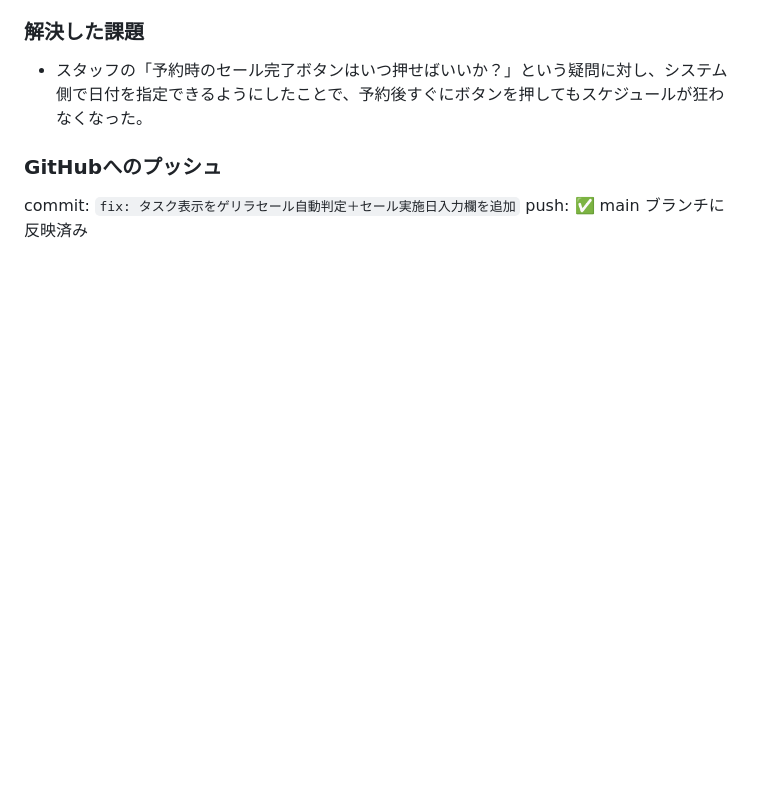
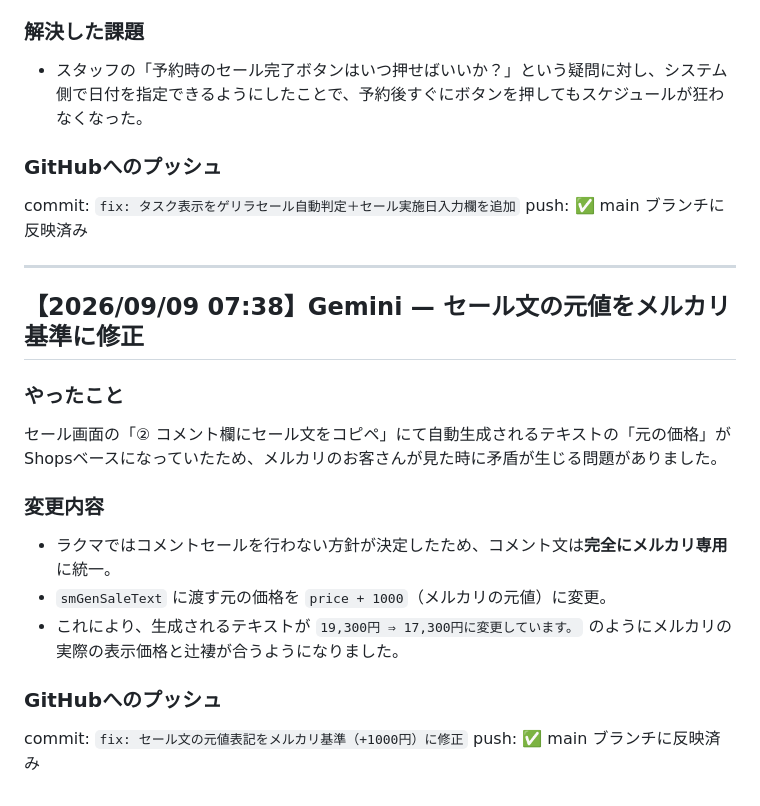
Before and after one commit to ringoyuki/listing-dashboard, a Markdown page: SYSTEM_README_AI.md, the part around the change. Rendered like a GitHub page; blank space fills up the shorter version.

Commit message:
docs: セール文の元値修正ログをREADMEに追記

```diff
--- a/SYSTEM_README_AI.md
+++ b/SYSTEM_README_AI.md
@@ -438,3 +438,20 @@ push: ✅ main ブランチに反映済み
 ### GitHubへのプッシュ
 commit: `fix: タスク表示をゲリラセール自動判定＋セール実施日入力欄を追加`
 push: ✅ main ブランチに反映済み
+
+
+---
+
+## 【2026/09/09 07:38】Gemini — セール文の元値をメルカリ基準に修正
+
+### やったこと
+セール画面の「② コメント欄にセール文をコピペ」にて自動生成されるテキストの「元の価格」がShopsベースになっていたため、メルカリのお客さんが見た時に矛盾が生じる問題がありました。
+
+### 変更内容
+- ラクマではコメントセールを行わない方針が決定したため、コメント文は**完全にメルカリ専用**に統一。
+- `smGenSaleText` に渡す元の価格を `price + 1000`（メルカリの元値）に変更。
+- これにより、生成されるテキストが `19,300円 ⇒ 17,300円に変更しています。` のようにメルカリの実際の表示価格と辻褄が合うようになりました。
+
+### GitHubへのプッシュ
+commit: `fix: セール文の元値表記をメルカリ基準（+1000円）に修正`
+push: ✅ main ブランチに反映済み
```
